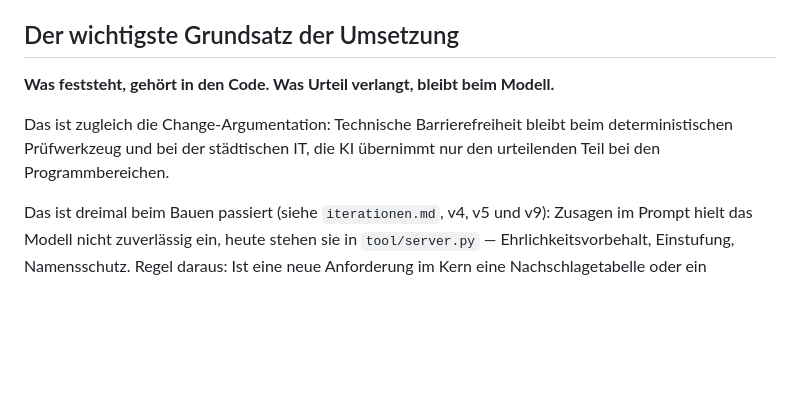
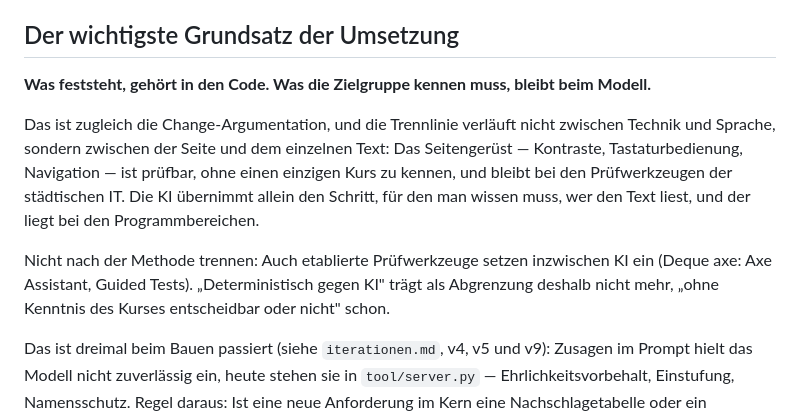
Before and after one commit to Pikktee/changemanagement-vhs, a Markdown page: CLAUDE.md, the part around the change. Drawn GitHub-style; blank space fills up the shorter version.

Commit message:
CLAUDE.md: Grundsatz ohne das Wort 'Urteil', Trennlinie praezisiert
Der Grundsatz lautete 'Was Urteil verlangt, bleibt beim Modell'. Das Wort
soll aus der Arbeit heraus. Ersetzt durch das Kriterium selbst: 'Was die
Zielgruppe kennen muss.'

Bei der Gelegenheit die Change-Argumentation an den Stand von Folie 7
angeglichen. Sie trennte nach Methode (deterministisch gegen KI); das
traegt nicht mehr, weil Deque in axe selbst KI einsetzt. Die Trennlinie
verlaeuft zwischen der Seite und dem einzelnen Text, Kriterium ist, ob
man den Kurs kennen muss.

Co-Authored-By: Claude Opus 5 <noreply@anthropic.com>

```diff
--- a/CLAUDE.md
+++ b/CLAUDE.md
@@ -62,11 +62,20 @@ Abwesenheit eines Belegs.
 
 ## Der wichtigste Grundsatz der Umsetzung
 
-**Was feststeht, gehört in den Code. Was Urteil verlangt, bleibt beim Modell.**
+**Was feststeht, gehört in den Code. Was die Zielgruppe kennen muss, bleibt
+beim Modell.**
 
-Das ist zugleich die Change-Argumentation: Technische Barrierefreiheit bleibt
-beim deterministischen Prüfwerkzeug und bei der städtischen IT, die KI
-übernimmt nur den urteilenden Teil bei den Programmbereichen.
+Das ist zugleich die Change-Argumentation, und die Trennlinie verläuft nicht
+zwischen Technik und Sprache, sondern zwischen der Seite und dem einzelnen
+Text: Das Seitengerüst — Kontraste, Tastaturbedienung, Navigation — ist
+prüfbar, ohne einen einzigen Kurs zu kennen, und bleibt bei den Prüfwerkzeugen
+der städtischen IT. Die KI übernimmt allein den Schritt, für den man wissen
+muss, wer den Text liest, und der liegt bei den Programmbereichen.
+
+Nicht nach der Methode trennen: Auch etablierte Prüfwerkzeuge setzen inzwischen
+KI ein (Deque axe: Axe Assistant, Guided Tests). „Deterministisch gegen KI"
+trägt als Abgrenzung deshalb nicht mehr, „ohne Kenntnis des Kurses entscheidbar
+oder nicht" schon.
 
 Das ist dreimal beim Bauen passiert (siehe `iterationen.md`, v4, v5 und v9):
 Zusagen im Prompt hielt das Modell nicht zuverlässig ein, heute stehen sie in
```
